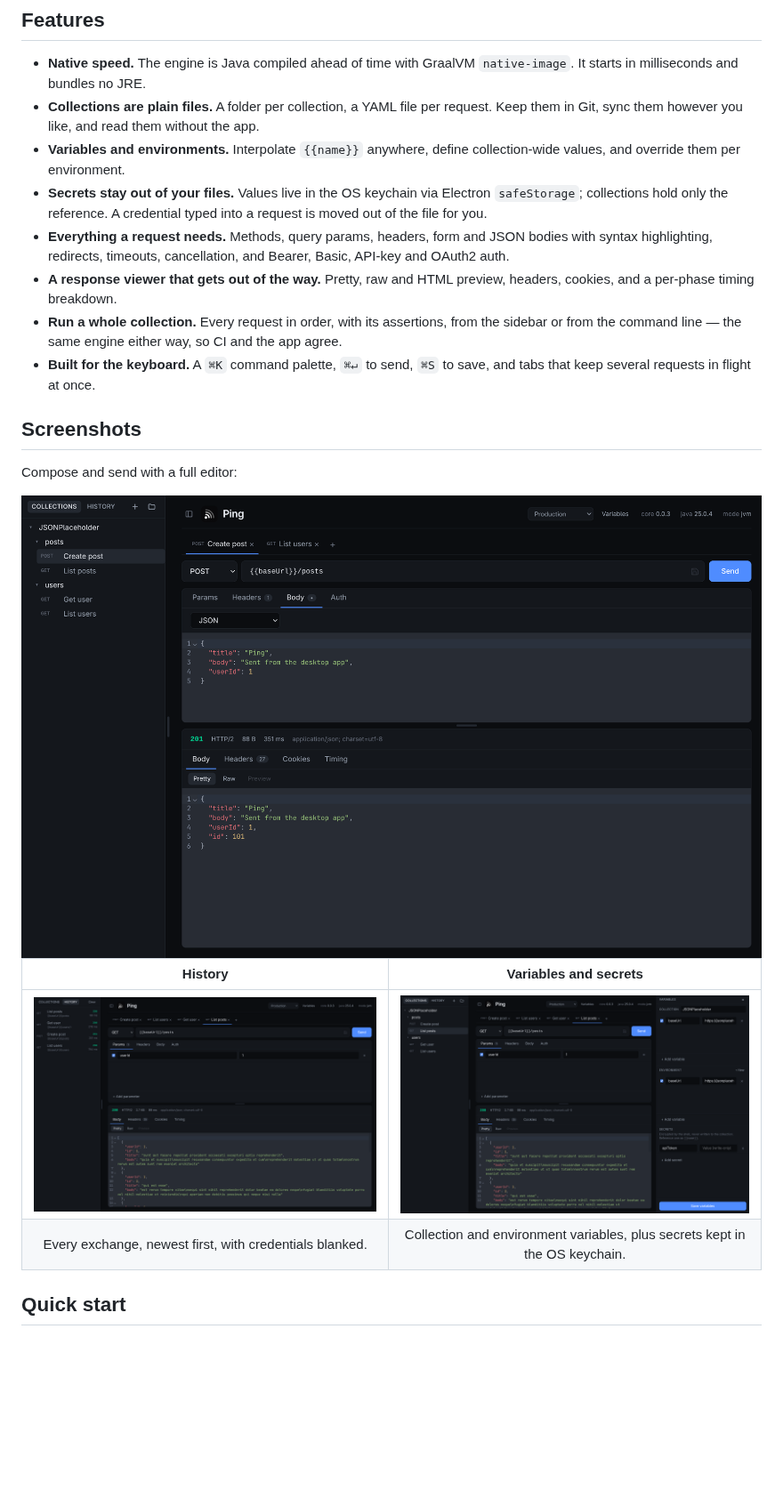
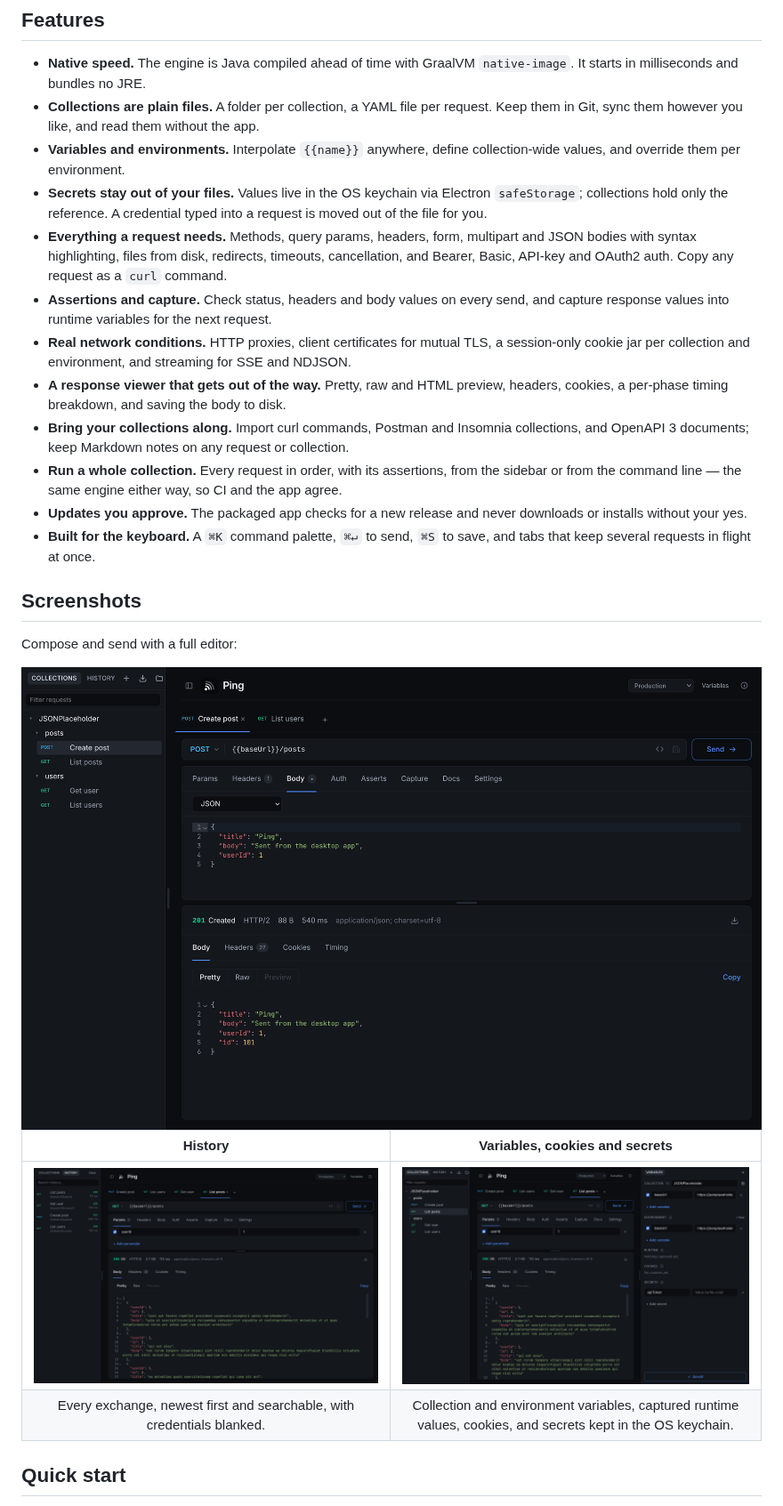
Before and after one commit to blacktilde/ping, a Markdown page: README.md, the part around one of its changes. Shown at 89% size. GitHub-like rendering; pictures changed too: docs/screenshots/history.png, docs/screenshots/request-builder.png, docs/screenshots/variables.png; blank space fills up the shorter version.

```diff
--- a/README.md
+++ b/README.md
@@ -27,13 +27,21 @@ no cloud sync and no telemetry — just a native engine, a YAML folder you own,
 - **Secrets stay out of your files.** Values live in the OS keychain via Electron
   `safeStorage`; collections hold only the reference. A credential typed into a request is
   moved out of the file for you.
-- **Everything a request needs.** Methods, query params, headers, form and JSON bodies with
-  syntax highlighting, redirects, timeouts, cancellation, and Bearer, Basic, API-key and
-  OAuth2 auth.
+- **Everything a request needs.** Methods, query params, headers, form, multipart and JSON
+  bodies with syntax highlighting, files from disk, redirects, timeouts, cancellation, and
+  Bearer, Basic, API-key and OAuth2 auth. Copy any request as a `curl` command.
+- **Assertions and capture.** Check status, headers and body values on every send, and
+  capture response values into runtime variables for the next request.
+- **Real network conditions.** HTTP proxies, client certificates for mutual TLS, a
+  session-only cookie jar per collection and environment, and streaming for SSE and NDJSON.
 - **A response viewer that gets out of the way.** Pretty, raw and HTML preview, headers,
-  cookies, and a per-phase timing breakdown.
+  cookies, a per-phase timing breakdown, and saving the body to disk.
+- **Bring your collections along.** Import curl commands, Postman and Insomnia collections,
+  and OpenAPI 3 documents; keep Markdown notes on any request or collection.
 - **Run a whole collection.** Every request in order, with its assertions, from the sidebar
   or from the command line — the same engine either way, so CI and the app agree.
+- **Updates you approve.** The packaged app checks for a new release and never downloads or
+  installs without your yes.
 - **Built for the keyboard.** A `⌘K` command palette, `⌘↵` to send, `⌘S` to save, and tabs
   that keep several requests in flight at once.
 
@@ -43,10 +51,10 @@ Compose and send with a full editor:
 
 <img src="docs/screenshots/request-builder.png" alt="The request builder with a JSON body and a 201 response" width="100%">
 
-| History | Variables and secrets |
+| History | Variables, cookies and secrets |
 |:---:|:---:|
 | <img src="docs/screenshots/history.png" alt="Request history in the sidebar" width="100%"> | <img src="docs/screenshots/variables.png" alt="The variables and secrets panel" width="100%"> |
-| Every exchange, newest first, with credentials blanked. | Collection and environment variables, plus secrets kept in the OS keychain. |
+| Every exchange, newest first and searchable, with credentials blanked. | Collection and environment variables, captured runtime values, cookies, and secrets kept in the OS keychain. |
 
 ## Quick start
 
```
Also changed, not shown: other parts of README.md (+2 -1 lines), docs/screenshots/hero.png.
